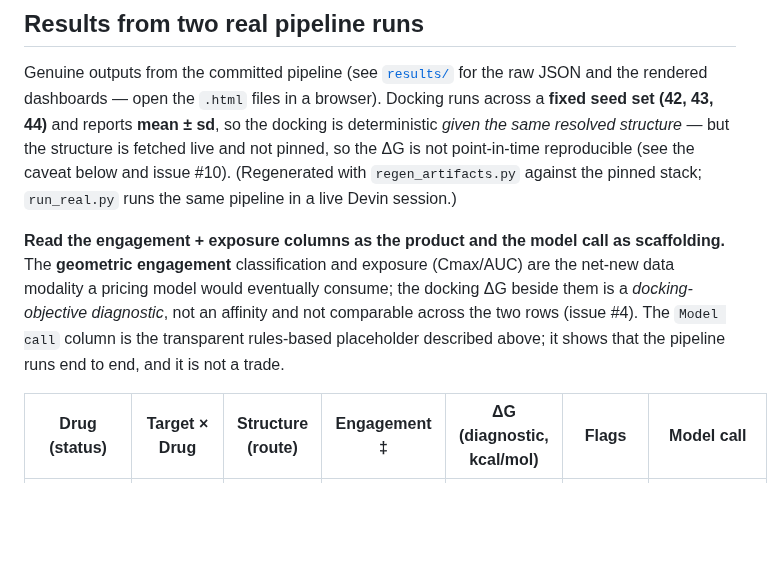
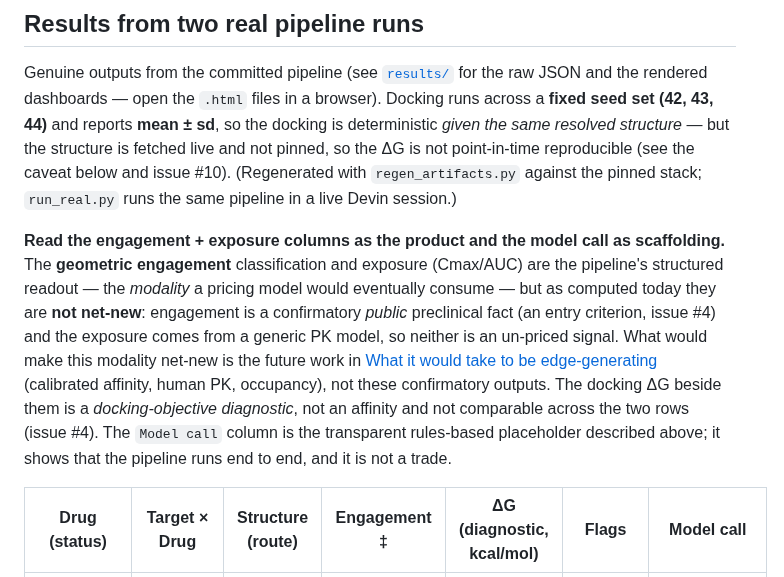
Before and after one commit to noahlin17/trial-impact, a Markdown page: README.md, the part around the change. GitHub-like rendering; blank space fills up the shorter version.

Commit message:
Fix overclaim: engagement + generic exposure are NOT net-new (engagement is a confirmatory public preclinical fact; PK is generic) — they are the readout *modality* a future pricing model would consume, but only calibrated affinity/human PK/occupancy would make it net-new
Co-Authored-By: Devin AI <158243242+devin-ai-integration[bot]@users.noreply.github.com>

```diff
--- a/README.md
+++ b/README.md
@@ -267,11 +267,15 @@ and the rendered dashboards — open the `.html` files in a browser). Docking ru
 Devin session.)
 
 **Read the engagement + exposure columns as the product and the model call as scaffolding.** The
-**geometric engagement** classification and exposure (Cmax/AUC) are the net-new data modality a
-pricing model would eventually consume; the docking ΔG beside them is a *docking-objective
-diagnostic*, not an affinity and not comparable across the two rows (issue #4). The `Model call`
-column is the transparent rules-based placeholder described above; it shows that the pipeline runs
-end to end, and it is not a trade.
+**geometric engagement** classification and exposure (Cmax/AUC) are the pipeline's structured readout
+— the *modality* a pricing model would eventually consume — but as computed today they are **not
+net-new**: engagement is a confirmatory *public* preclinical fact (an entry criterion, issue #4) and
+the exposure comes from a generic PK model, so neither is an un-priced signal. What would make this
+modality net-new is the future work in [What it would take to be edge-generating](#what-it-would-take-to-be-edge-generating--compute-the-unknowns-not-the-knowns)
+(calibrated affinity, human PK, occupancy), not these confirmatory outputs. The docking ΔG beside
+them is a *docking-objective diagnostic*, not an affinity and not comparable across the two rows
+(issue #4). The `Model call` column is the transparent rules-based placeholder described above; it
+shows that the pipeline runs end to end, and it is not a trade.
 
 | Drug (status) | Target × Drug | Structure (route) | Engagement ‡ | ΔG (diagnostic, kcal/mol) | Flags | Model call |
 |-------|---------------|-----------|-----------|---------------|-----|-----------|
```
